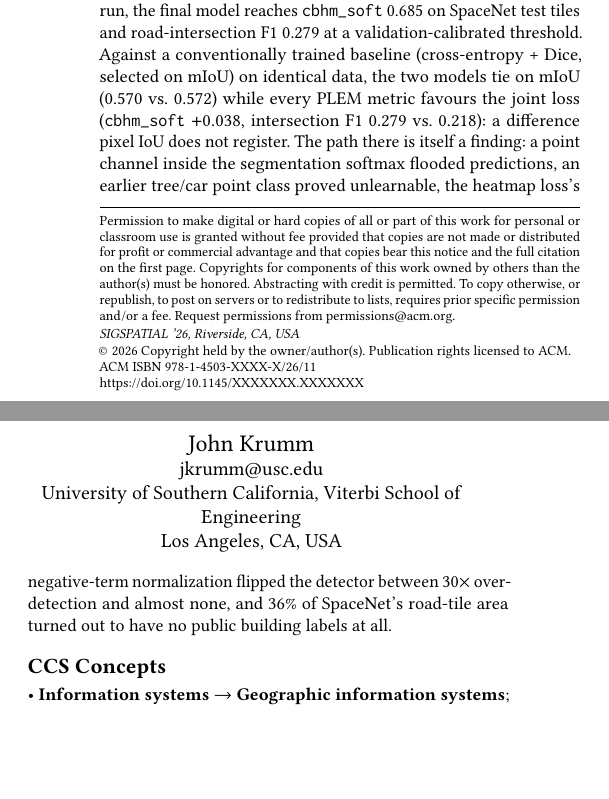
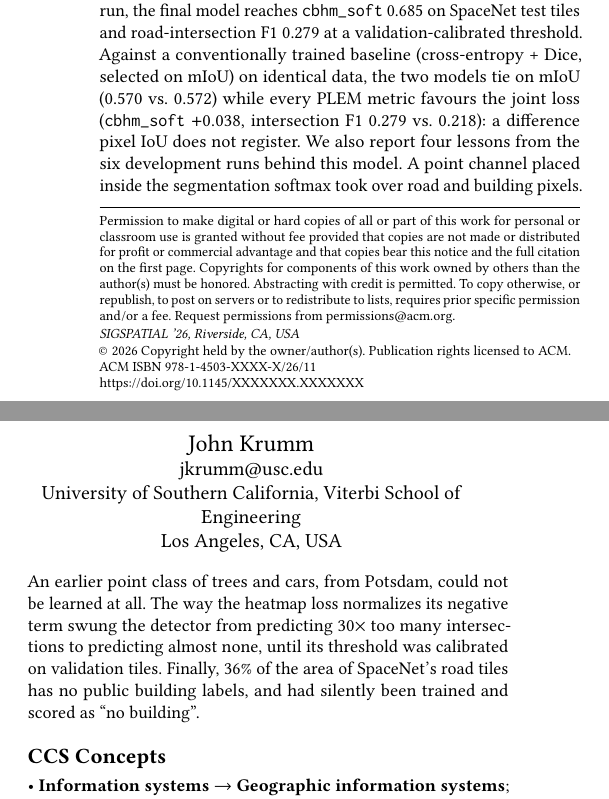
Before and after one commit to DanielZGeorge/PLEM, a LaTeX paper (paper/main.tex, which reads paper/sections/00_abstract.tex): two parts of the columns of page 1 of 21, joined at a grey line, cut so that both start at the same text, the shorter picture padded with empty space. Compiled offline with pdfLaTeX.

Commit message:
Clarify the abstract's closing sentences on development-run lessons
Co-Authored-By: Claude Opus 5.5 <noreply@anthropic.com>

```diff
--- a/paper/sections/00_abstract.tex
+++ b/paper/sections/00_abstract.tex
@@ -22,11 +22,13 @@ sigmoid head. Across a 1,033-tile, three-source production run, the final model
 validation-calibrated threshold. Against a conventionally trained baseline (cross-entropy + Dice,
 selected on mIoU) on identical data, the two models tie on mIoU (0.570 vs.\ 0.572) while every
 PLEM metric favours the joint loss (\texttt{cbhm\_soft} $+0.038$, intersection F1 0.279 vs.\
-0.218): a difference pixel IoU does not register. The path there is itself a finding: a point channel inside the
-segmentation softmax flooded predictions, an earlier tree/car point class proved unlearnable, the
-heatmap loss's negative-term normalization flipped the detector between $30\times$
-over-detection and almost none, and 36\% of SpaceNet's road-tile area turned out to have no
-public building labels at all.
+0.218): a difference pixel IoU does not register. We also report four lessons from the six development runs behind this model. A point
+channel placed inside the segmentation softmax took over road and building pixels. An earlier
+point class of trees and cars, from Potsdam, could not be learned at all. The way the heatmap loss
+normalizes its negative term swung the detector from predicting $30\times$ too many intersections
+to predicting almost none, until its threshold was calibrated on validation tiles. Finally, 36\%
+of the area of SpaceNet's road tiles has no public building labels, and had silently been
+trained and scored as ``no building''.
 \end{abstract}
 
 \begin{CCSXML}
```
Also changed, not shown: PAPER_OUTLINE.md (+7 -5 lines).
